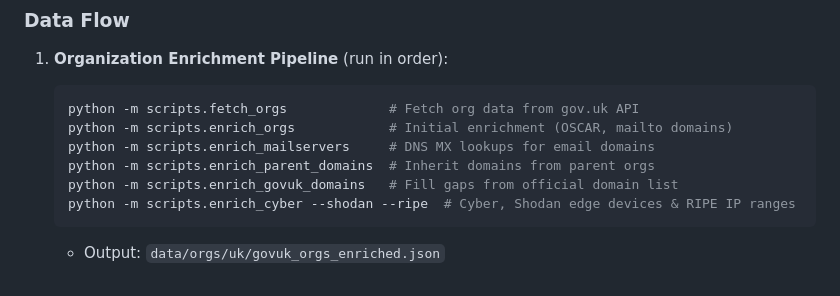
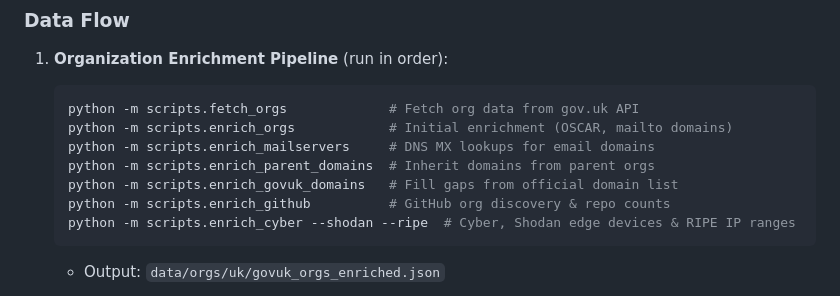
Before and after one commit to tobylivesey/uk-gov-mapper, a Markdown page: CLAUDE.md, the part around the change. Drawn GitHub-style.

````diff
--- a/CLAUDE.md
+++ b/CLAUDE.md
@@ -42,6 +42,7 @@ python -m scripts.enrich_jobs
    python -m scripts.enrich_mailservers     # DNS MX lookups for email domains
    python -m scripts.enrich_parent_domains  # Inherit domains from parent orgs
    python -m scripts.enrich_govuk_domains   # Fill gaps from official domain list
+   python -m scripts.enrich_github          # GitHub org discovery & repo counts
    python -m scripts.enrich_cyber --shodan --ripe  # Cyber, Shodan edge devices & RIPE IP ranges
    ```
    - Output: `data/orgs/uk/govuk_orgs_enriched.json`
````
Also changed, not shown: README.md (+55 -23 lines).
